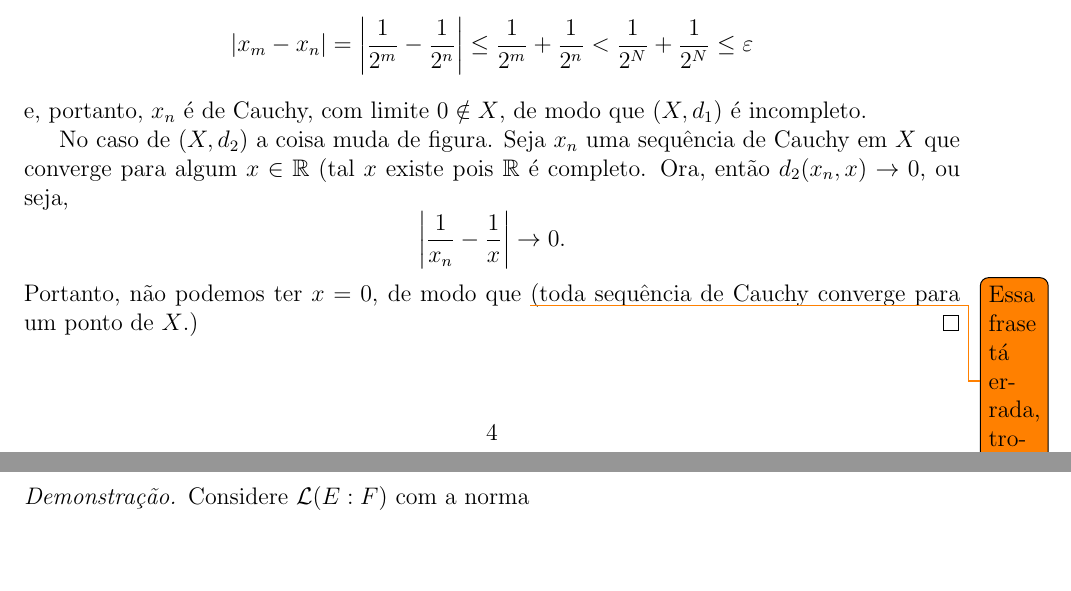
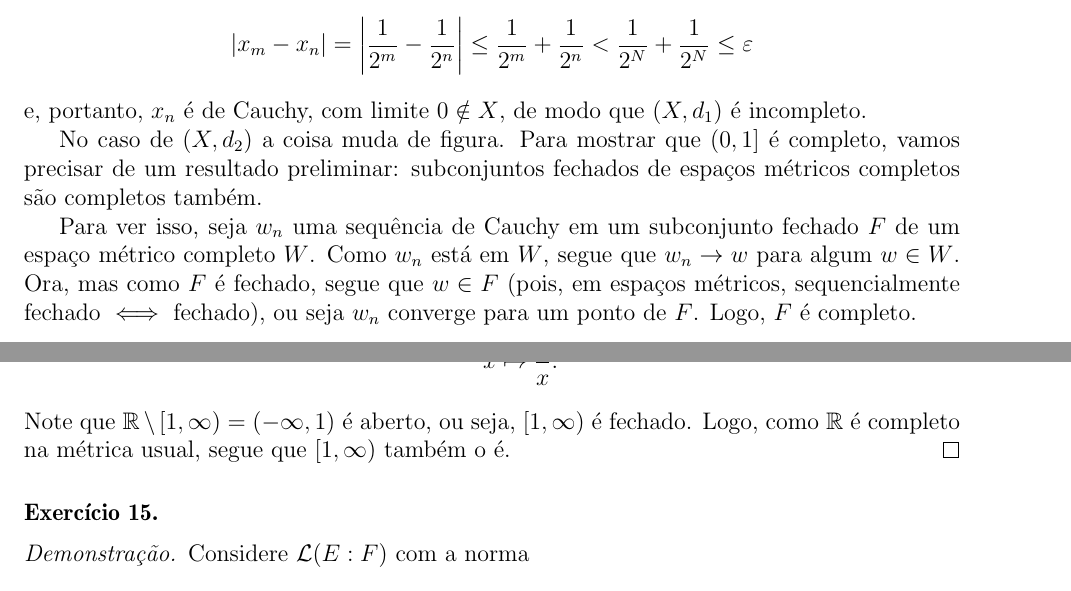
Before and after one commit to CaioTomas/Analise2, a LaTeX document (Lista 1-01.tex): two parts of pages 4 and 5 of 5 before the commit and two parts of pages 4 and 5 of 6 after it, joined at a grey line, cut so that both start at the same text, the shorter picture padded with empty space. Compiled offline with LaTeX, dvips and Ghostscript.

Commit message:
Updates from Overleaf

```diff
--- a/Lista 1-01.tex
+++ b/Lista 1-01.tex
@@ -283,15 +283,22 @@ a $0$. Vamos mostrar que ela é de Cauchy. Dado $\varepsilon > 0$, tome $N\in\ma
 \end{align*}
 e, portanto, $x_n$ é de Cauchy, com limite $0\notin X$, de modo que $(X, d_1)$ é incompleto.
 
-No caso de $(X, d_2)$ a coisa muda de figura. Seja $x_n$ uma sequência de Cauchy em $X$ que converge
-para algum $x\in \mathbb{R}$ (tal $x$ existe pois $\mathbb{R}$ é completo. Ora, então
-$d_2(x_n,x) \to 0$, ou seja,
-\begin{equation*}
-    \left| \frac{1}{x_n} - \frac{1}{x} \right| \to 0.
-\end{equation*}
-Portanto, não podemos ter $x=0$, de modo que
-\todo{Essa frase tá errada, trocar}
-(toda sequência de Cauchy converge para um ponto de $X$.)
+No caso de $(X, d_2)$ a coisa muda de figura. Para mostrar que $(0,1]$ é completo, vamos precisar de um resultado preliminar:
+subconjuntos fechados de espaços métricos completos são completos também.
+
+Para ver isso, seja $w_n$ uma sequência de Cauchy em um subconjunto fechado $F$ de um espaço métrico completo $W$.
+Como $w_n$ está em $W$, segue que $w_n \to w$ para algum $w\in W$. Ora, mas como $F$ é fechado, segue que $w\in F$
+(pois, em espaços métricos, sequencialmente fechado $\iff$ fechado), ou seja $w_n$ converge para um ponto de $F$.
+Logo, $F$ é completo.
+
+Isto posto, considere a bijeção
+\begin{align*}
+    f: [1, \infty) &\to (0,1]
+    \\
+    x&\mapsto \frac{1}{x}.
+\end{align*}
+Note que $\mathbb{R}\setminus [1, \infty) = (-\infty, 1)$ é aberto, ou seja, $[1, \infty)$ é fechado. Logo, como
+$\mathbb{R}$ é completo na métrica usual, segue que $[1, \infty)$ também o é.
 \end{proof}
 
 \paragraph{Exercício 15.}
```
